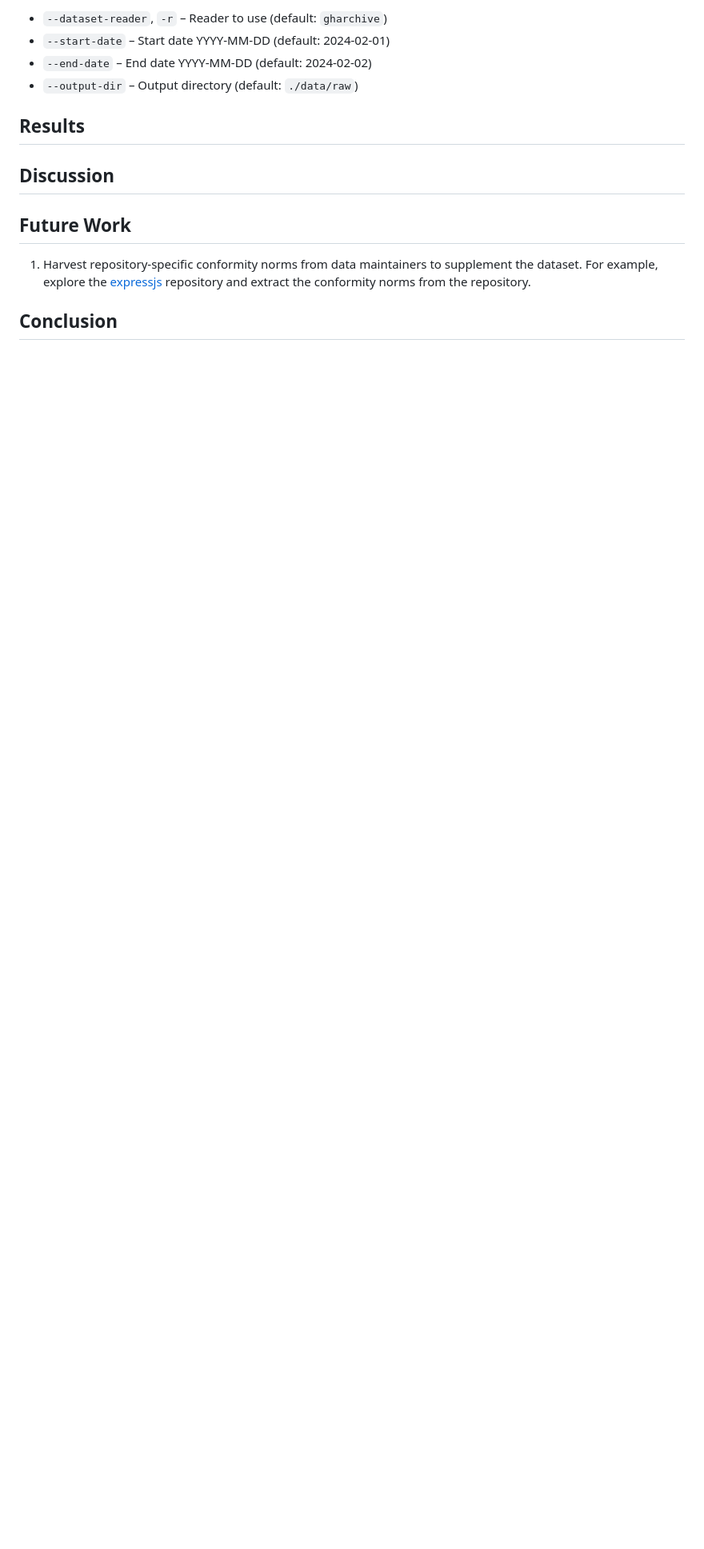
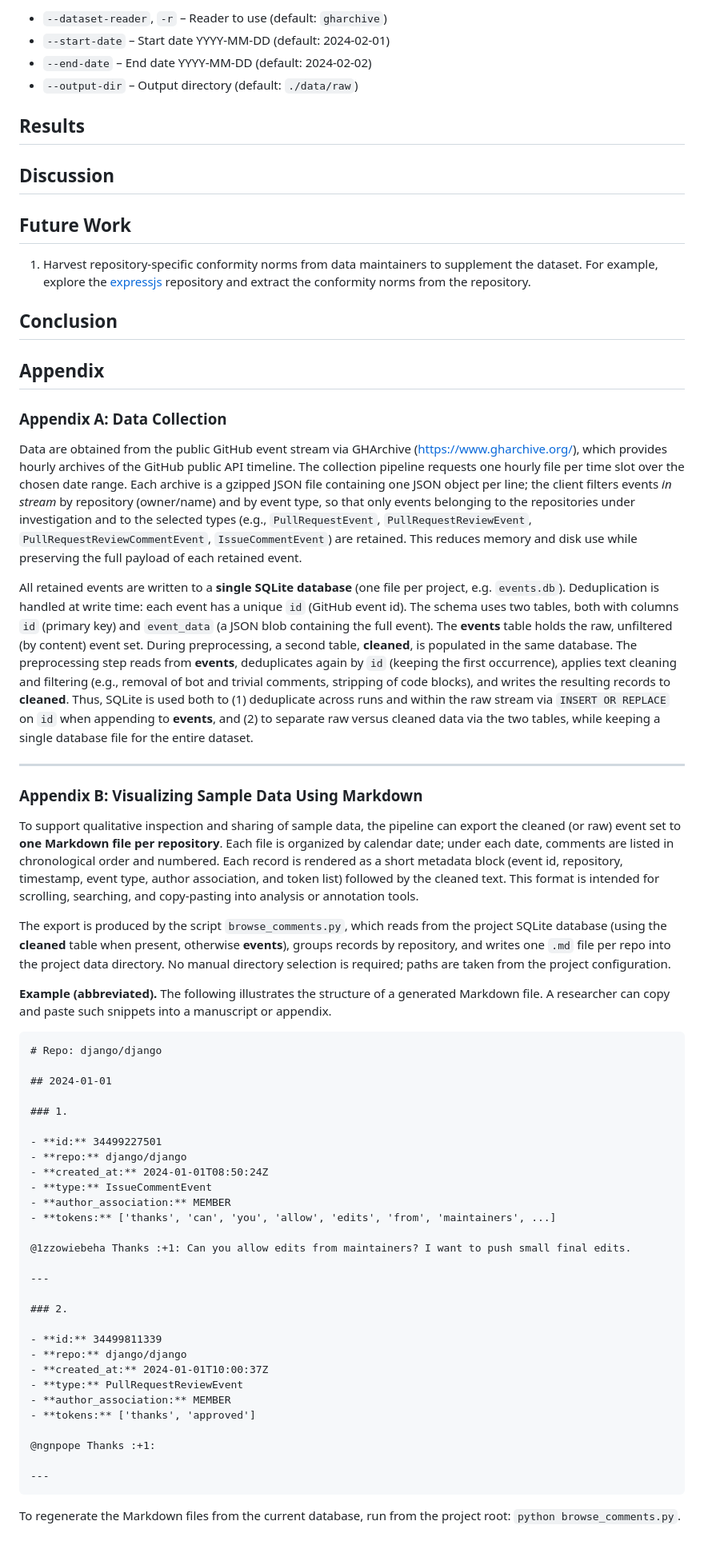
Before and after one commit to naataaniitsosie/swe-principals, a Markdown page: papers/CONFORMITY.md, the part around the change. Shown at 80% size. GitHub-like rendering; blank space fills up the shorter version.

Commit message:
docs:outline how data is read

````diff
--- a/papers/CONFORMITY.md
+++ b/papers/CONFORMITY.md
@@ -275,3 +275,55 @@ Flags for `dataset.py`:
 1. Harvest repository-specific conformity norms from data maintainers to supplement the dataset. For example, explore the [expressjs](https://github.com/expressjs/express) repository and extract the conformity norms from the repository.
 
 ## Conclusion
+
+## Appendix
+
+### Appendix A: Data Collection
+
+Data are obtained from the public GitHub event stream via GHArchive (https://www.gharchive.org/), which provides hourly archives of the GitHub public API timeline. The collection pipeline requests one hourly file per time slot over the chosen date range. Each archive is a gzipped JSON file containing one JSON object per line; the client filters events *in stream* by repository (owner/name) and by event type, so that only events belonging to the repositories under investigation and to the selected types (e.g., `PullRequestEvent`, `PullRequestReviewEvent`, `PullRequestReviewCommentEvent`, `IssueCommentEvent`) are retained. This reduces memory and disk use while preserving the full payload of each retained event.
+
+All retained events are written to a **single SQLite database** (one file per project, e.g. `events.db`). Deduplication is handled at write time: each event has a unique `id` (GitHub event id). The schema uses two tables, both with columns `id` (primary key) and `event_data` (a JSON blob containing the full event). The **events** table holds the raw, unfiltered (by content) event set. During preprocessing, a second table, **cleaned**, is populated in the same database. The preprocessing step reads from **events**, deduplicates again by `id` (keeping the first occurrence), applies text cleaning and filtering (e.g., removal of bot and trivial comments, stripping of code blocks), and writes the resulting records to **cleaned**. Thus, SQLite is used both to (1) deduplicate across runs and within the raw stream via `INSERT OR REPLACE` on `id` when appending to **events**, and (2) to separate raw versus cleaned data via the two tables, while keeping a single database file for the entire dataset.
+
+---
+
+### Appendix B: Visualizing Sample Data Using Markdown
+
+To support qualitative inspection and sharing of sample data, the pipeline can export the cleaned (or raw) event set to **one Markdown file per repository**. Each file is organized by calendar date; under each date, comments are listed in chronological order and numbered. Each record is rendered as a short metadata block (event id, repository, timestamp, event type, author association, and token list) followed by the cleaned text. This format is intended for scrolling, searching, and copy-pasting into analysis or annotation tools.
+
+The export is produced by the script `browse_comments.py`, which reads from the project SQLite database (using the **cleaned** table when present, otherwise **events**), groups records by repository, and writes one `.md` file per repo into the project data directory. No manual directory selection is required; paths are taken from the project configuration.
+
+**Example (abbreviated).** The following illustrates the structure of a generated Markdown file. A researcher can copy and paste such snippets into a manuscript or appendix.
+
+```markdown
+# Repo: django/django
+
+## 2024-01-01
+
+### 1.
+
+- **id:** 34499227501
+- **repo:** django/django
+- **created_at:** 2024-01-01T08:50:24Z
+- **type:** IssueCommentEvent
+- **author_association:** MEMBER
+- **tokens:** ['thanks', 'can', 'you', 'allow', 'edits', 'from', 'maintainers', ...]
+
+@1zzowiebeha Thanks :+1: Can you allow edits from maintainers? I want to push small final edits.
+
+---
+
+### 2.
+
+- **id:** 34499811339
+- **repo:** django/django
+- **created_at:** 2024-01-01T10:00:37Z
+- **type:** PullRequestReviewEvent
+- **author_association:** MEMBER
+- **tokens:** ['thanks', 'approved']
+
+@ngnpope Thanks :+1:
+
+---
+```
+
+To regenerate the Markdown files from the current database, run from the project root: `python browse_comments.py`.
````
